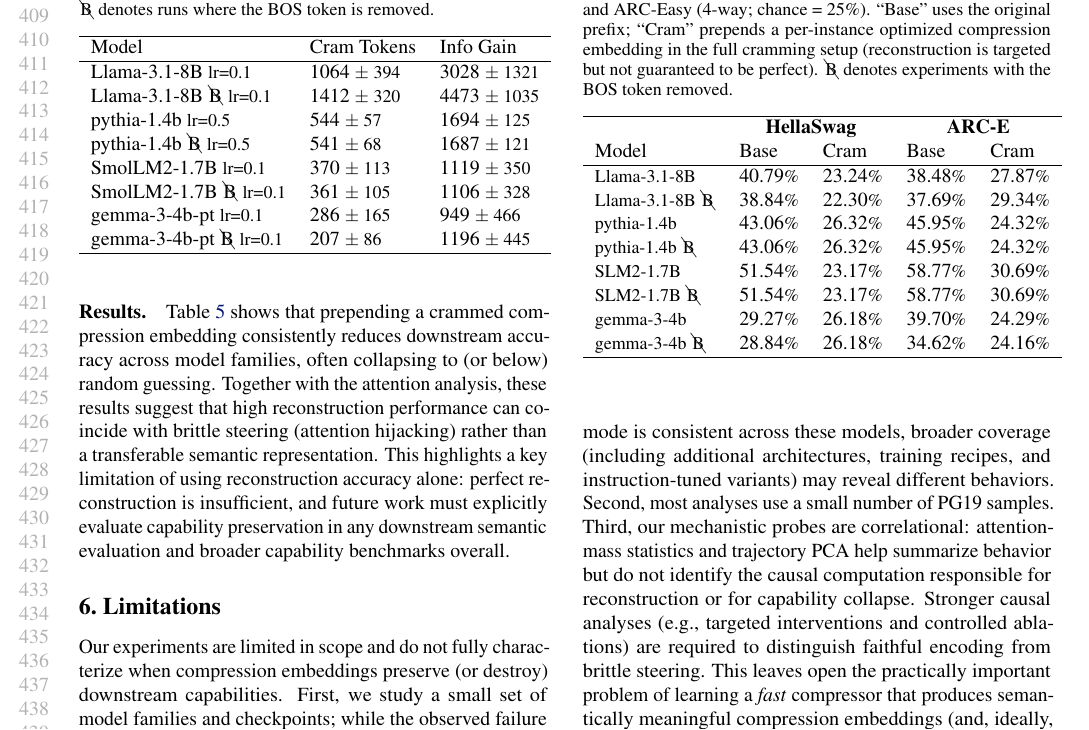
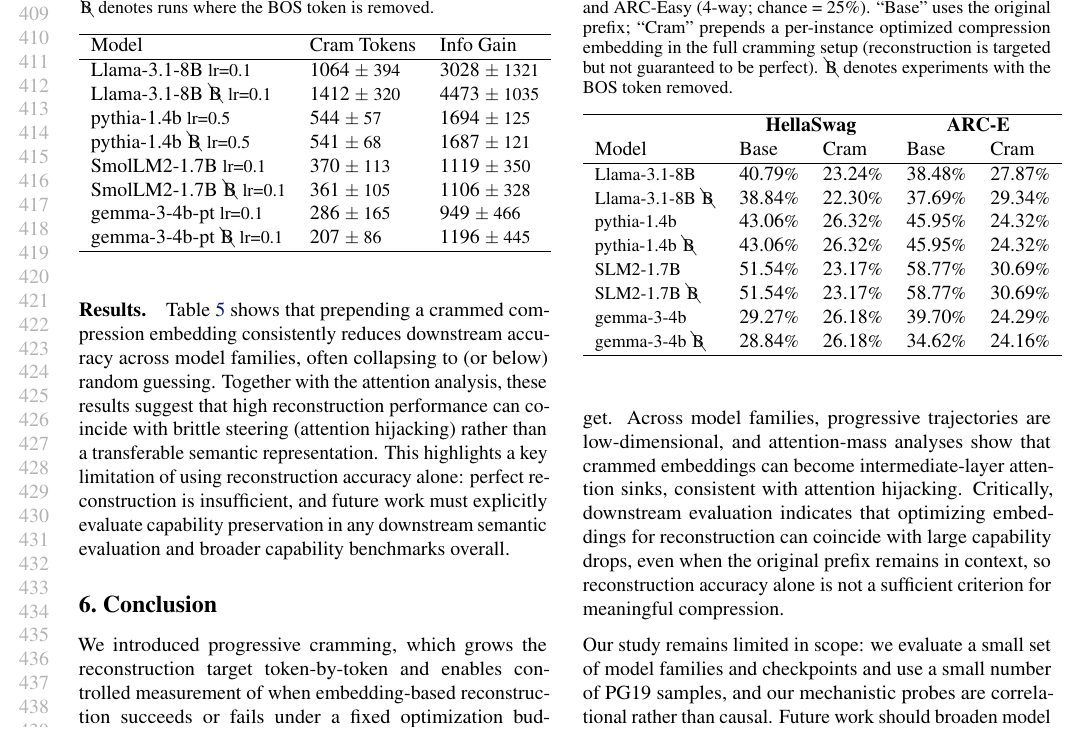
Before and after one commit to M1croZavr/compression_horizon, a LaTeX problem sheet (paper/example_paper.tex): part of page 8 of 16, cut so that both start at the same text. Compiled offline with pdfLaTeX.

Commit message:
limitations to conclusion

```diff
--- a/paper/example_paper.tex
+++ b/paper/example_paper.tex
@@ -685,14 +685,14 @@ Together with the attention analysis, these results suggest that high reconstruc
 This highlights a key limitation of using reconstruction accuracy alone: perfect reconstruction is insufficient, and future work must explicitly evaluate capability preservation in any downstream semantic evaluation and broader capability benchmarks overall.
 
 
-\section{Limitations}
+\section{Conclusion}
 
-Our experiments are limited in scope and do not fully characterize when compression embeddings preserve (or destroy) downstream capabilities.
-First, we study a small set of model families and checkpoints; while the observed failure mode is consistent across these models, broader coverage (including additional architectures, training recipes, and instruction-tuned variants) may reveal different behaviors.
-Second, most analyses use a small number of PG19 samples.
-Third, our mechanistic probes are correlational: attention-mass statistics and trajectory PCA help summarize behavior but do not identify the causal computation responsible for reconstruction or for capability collapse.
-Stronger causal analyses (e.g., targeted interventions and controlled ablations) are required to distinguish faithful encoding from brittle steering.
-This leaves open the practically important problem of learning a \emph{fast} compressor that produces semantically meaningful compression embeddings (and, ideally, retains sufficient factual precision) for retrieval-style workloads such as needle-in-a-haystack benchmarks, without per-example optimization.
+We introduced progressive cramming, which grows the reconstruction target token-by-token and enables controlled measurement of when embedding-based reconstruction succeeds or fails under a fixed optimization budget.
+Across model families, progressive trajectories are low-dimensional, and attention-mass analyses show that crammed embeddings can become intermediate-layer attention sinks, consistent with attention hijacking.
+Critically, downstream evaluation indicates that optimizing embeddings for reconstruction can coincide with large capability drops, even when the original prefix remains in context, so reconstruction accuracy alone is not a sufficient criterion for meaningful compression.
+
+Our study remains limited in scope: we evaluate a small set of model families and checkpoints and use a small number of PG19 samples, and our mechanistic probes are correlational rather than causal.
+Future work should broaden model coverage (including additional architectures and instruction-tuned variants), strengthen causal analysis via targeted interventions, and develop a \emph{fast} compressor that produces semantically meaningful compression embeddings (ideally retaining factual precision) for retrieval-style workloads such as needle-in-a-haystack benchmarks, without per-example optimization.
 
 % ---------------------------------------------------------------------------
 % TODO / notes (kept for future revisions; all commented intentionally)
```
